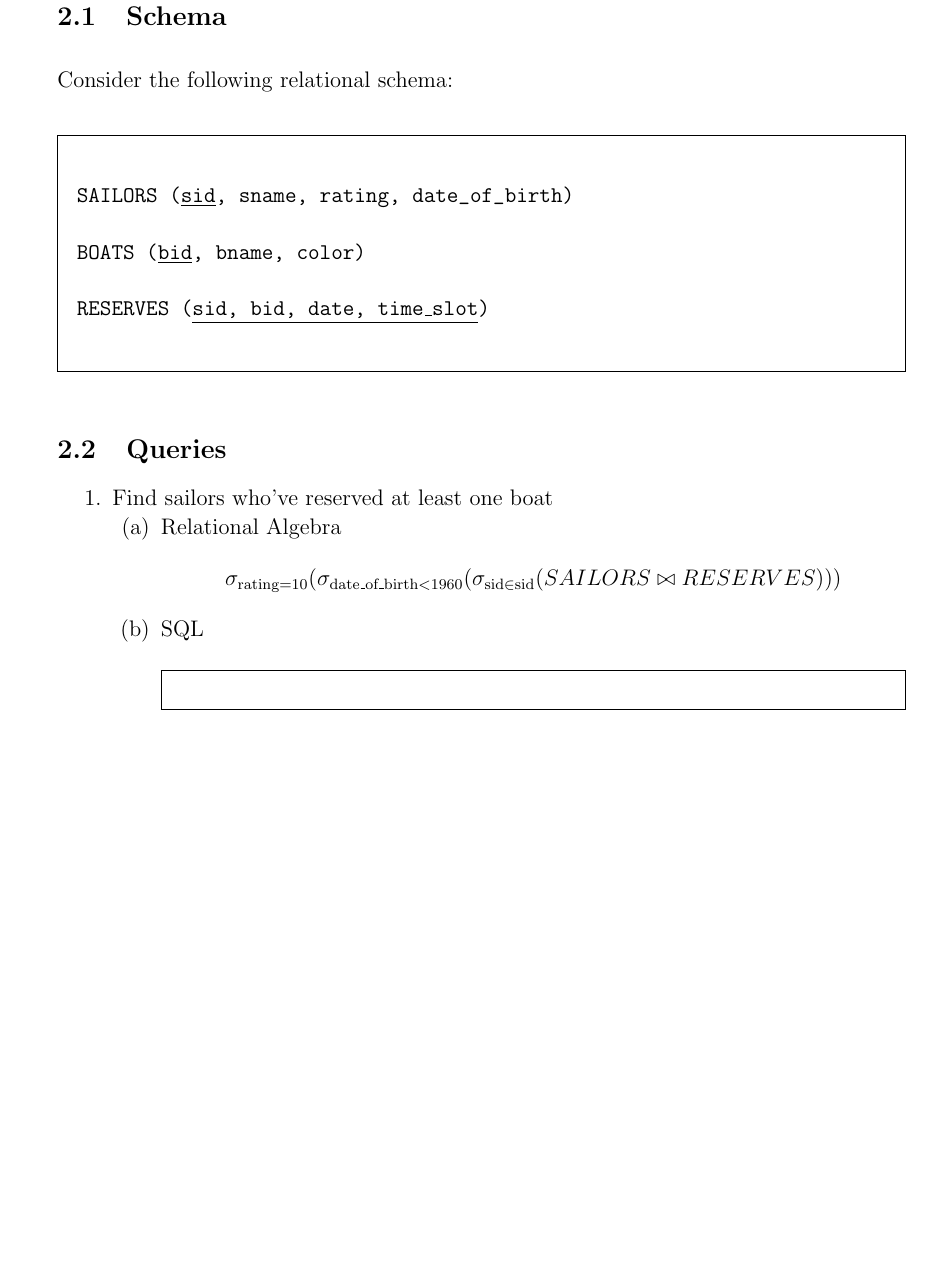
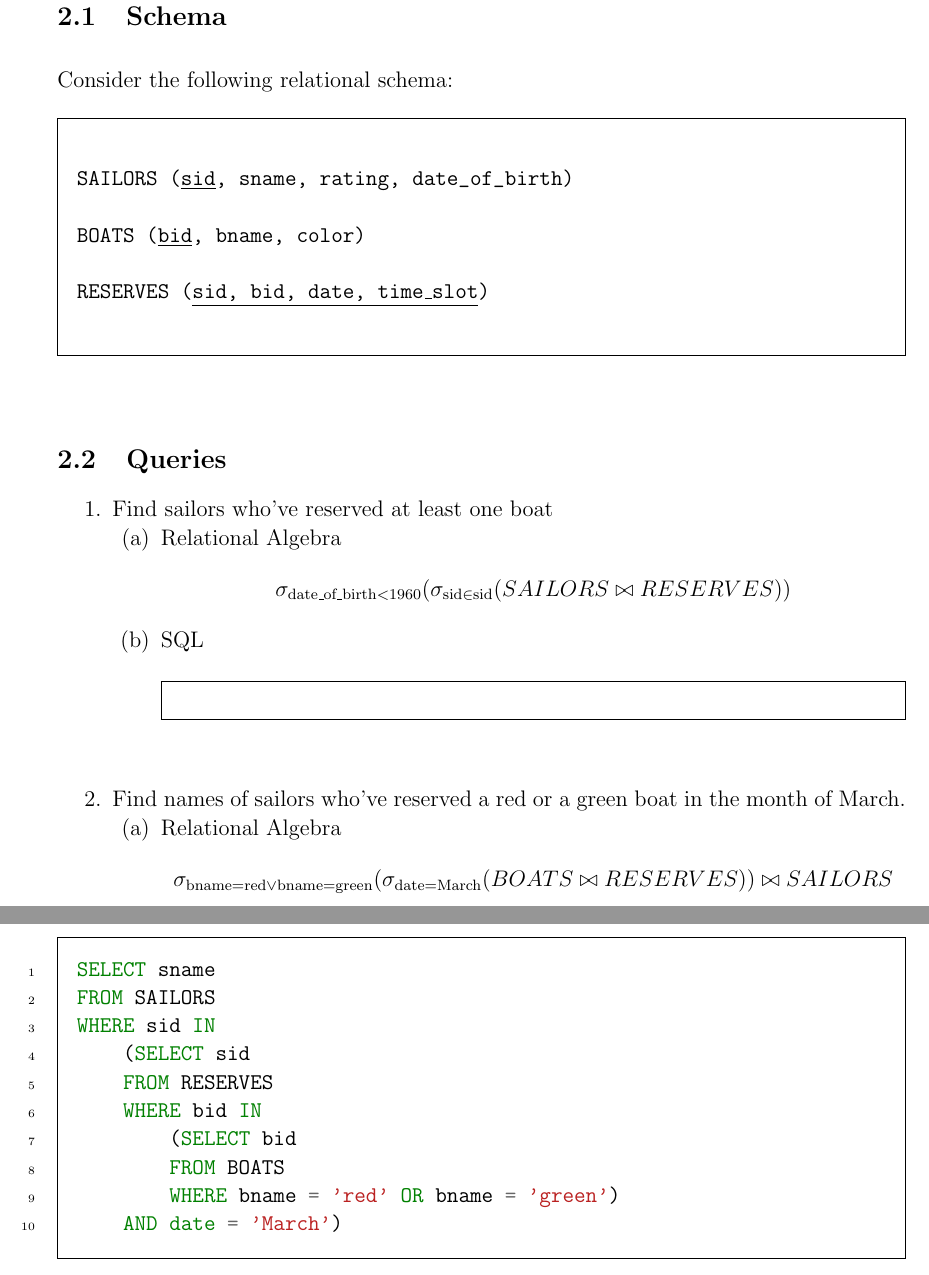
Before and after one commit to KorigamiK/Semester-3, a LaTeX document (Database Mangement/report.tex, which reads Database Mangement/content/sea.tex): part of page 4 of 5 before the commit and two parts of pages 4 and 5 of 6 after it, the two joined at a grey line, cut so that both start at the same text, the shorter picture padded with empty space. Compiled offline with pdfLaTeX.

Commit message:
modularity of sql code

```diff
--- a/Database Mangement/content/sea.tex
+++ b/Database Mangement/content/sea.tex
@@ -5,7 +5,7 @@
 Consider the following relational schema:
 
 
-\begin{minted}[autogobble,breaklines,breaklines,frame=single,framesep=10pt,escapeinside=||]{sql}
+\begin{sqlSchema}{DSY_cod_example}
 
     SAILORS (|\key{sid}|, sname, rating, date_of_birth)
 
@@ -23,10 +23,35 @@ Consider the following relational schema:
           \begin{enumerate}
               \item Relational Algebra
                     \begin{equation*}
-                        \sigma_{\text{rating} = 10}(\sigma_{\text{date\_of\_birth} < 1960}(\sigma_{\text{sid} \in \text{sid}}(SAILORS \bowtie RESERVES)))
+                        \sigma_{\text{date\_of\_birth} < 1960}(\sigma_{\text{sid} \in \text{sid}}(SAILORS \bowtie RESERVES))
                     \end{equation*}
 
               \item  SQL \linebreak \inputsql{01}
+          \end{enumerate}
+          \vspace{1cm}
+
+    \item Find names of sailors who've reserved a red or a green boat in the month of March.
+          \begin{enumerate}
+              \item Relational Algebra
+                    \begin{equation*}
+                        \sigma_{\text{bname} = \text{red} \lor \text{bname} = \text{green}}(\sigma_{\text{date} = \text{March}}(BOATS \bowtie RESERVES)) \bowtie SAILORS
+                    \end{equation*}
+                    \pagebreak
+
+              \item  SQL
+                    \begin{sqlQuery}{DSY_cod_example2}
+                        SELECT sname
+                        FROM SAILORS
+                        WHERE sid IN
+                            (SELECT sid
+                            FROM RESERVES
+                            WHERE bid IN
+                                (SELECT bid
+                                FROM BOATS
+                                WHERE bname = 'red' OR bname = 'green')
+                            AND date = 'March')
+                    \end{sqlQuery}
+
           \end{enumerate}
 \end{enumerate}
 
--- a/Database Mangement/report.tex
+++ b/Database Mangement/report.tex
@@ -25,6 +25,7 @@
 \usepackage{minted}
 
 \usepackage{amsmath}
+\usepackage{fancyvrb}
 
 \begin{document}
 
@@ -50,6 +51,26 @@
 
 \newcommand { \key } [1] {\underline{\texttt{#1}}}
 
+\newenvironment{sqlSchema}[2][h!bp]
+{
+  \VerbatimEnvironment
+  \label{#2}%
+  \begin{listing}[#1]% which is h!bp
+    \centering
+    \begin{minted}[autogobble, breaklines, breaklines, frame=single, framesep=10pt, escapeinside=|| ]{sql}%
+}
+{ \end{minted}\end{listing} }
+
+\newenvironment{sqlQuery}[2][h!bp]
+{
+  \VerbatimEnvironment
+  \label{#2}%
+  \begin{listing}[#1]% which is h!bp
+    \centering
+    \begin{minted}[ linenos,autogobble,breaklines,breaklines,frame=single,framesep=10pt,escapeinside=|| ]{sql}%
+}
+{ \end{minted}\end{listing} }
+
 \input{content/sea.tex}
 
 \pagebreak
```
Also changed, not shown: Database Mangement/report.pdf, Database Mangement/content/sea.tex (2 more changed lines).
